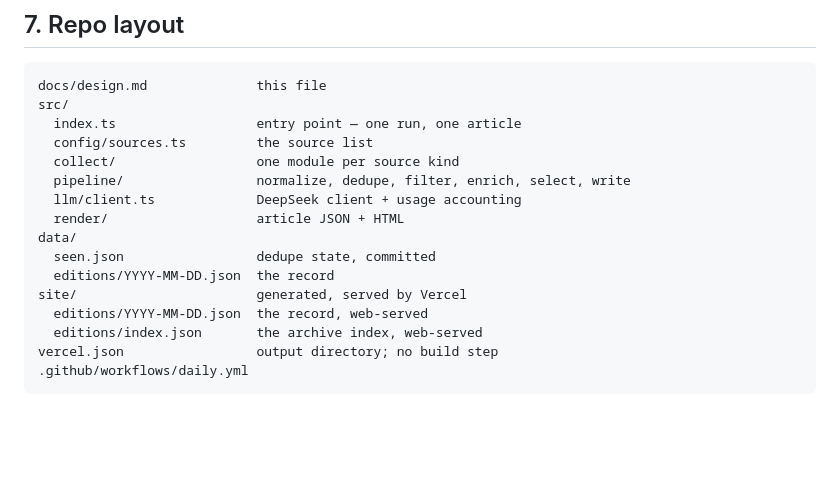
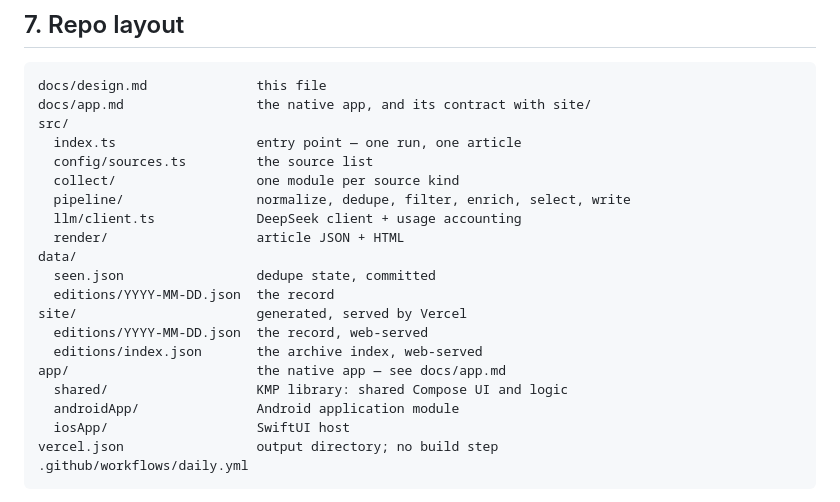
Before and after one commit to AGS-cyber/daily-security-news, a Markdown page: docs/design.md, the part around the change. Rendered like a GitHub page; blank space fills up the shorter version.

````diff
--- a/docs/design.md
+++ b/docs/design.md
@@ -296,6 +296,7 @@ project works without it.
 
 ```
 docs/design.md              this file
+docs/app.md                 the native app, and its contract with site/
 src/
   index.ts                  entry point — one run, one article
   config/sources.ts         the source list
@@ -309,6 +310,10 @@ data/
 site/                       generated, served by Vercel
   editions/YYYY-MM-DD.json  the record, web-served
   editions/index.json       the archive index, web-served
+app/                        the native app — see docs/app.md
+  shared/                   KMP library: shared Compose UI and logic
+  androidApp/               Android application module
+  iosApp/                   SwiftUI host
 vercel.json                 output directory; no build step
 .github/workflows/daily.yml
 ```
````
Also changed, not shown: docs/app.md (added, +204 -0 lines).
